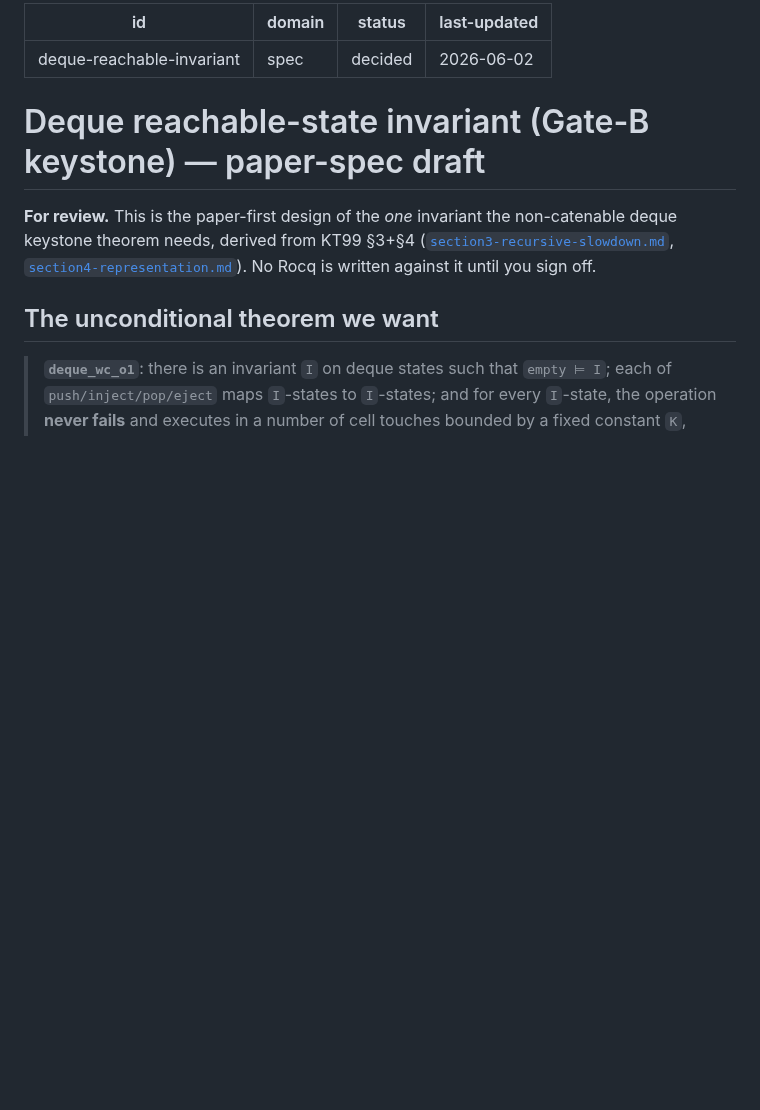
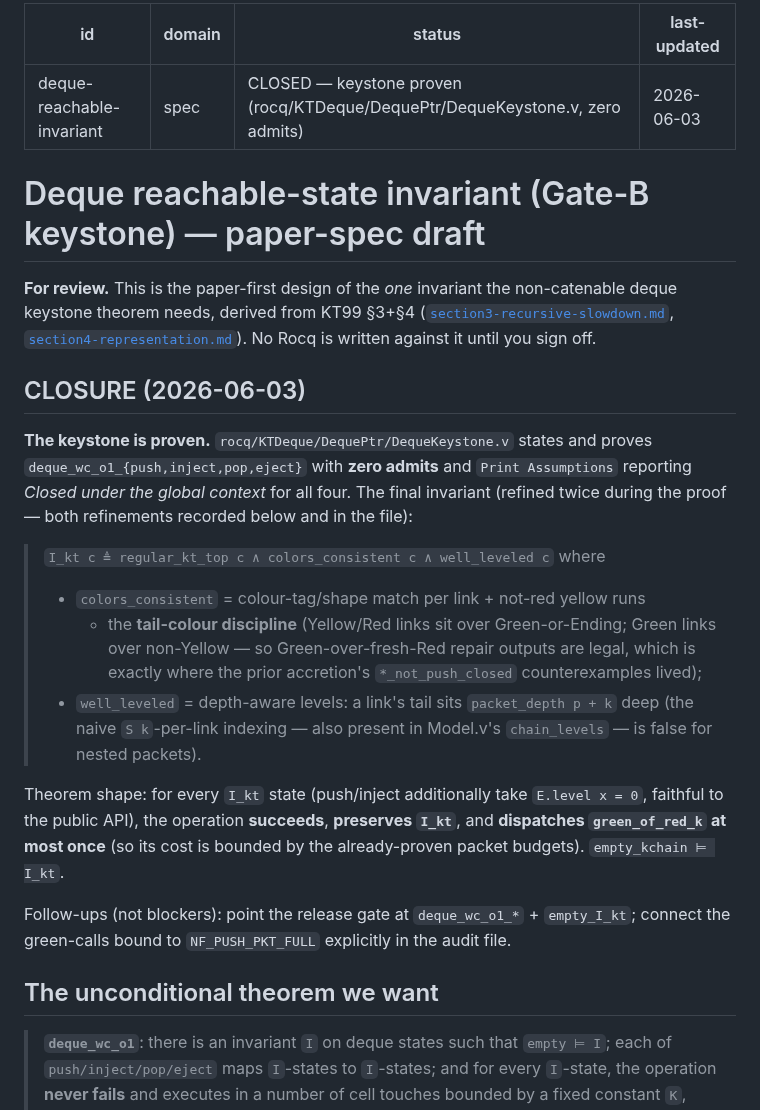
Before and after one commit to yurug/kaplan2, a Markdown page: kb/spec/deque-reachable-invariant.md, the part around the change. GitHub-like rendering; blank space fills up the shorter version.

Commit message:
docs: record Phase 4a closure (deque keystone proven, zero admits)
Co-Authored-By: Claude Fable 5 <noreply@anthropic.com>

```diff
--- a/kb/spec/deque-reachable-invariant.md
+++ b/kb/spec/deque-reachable-invariant.md
@@ -1,8 +1,8 @@
 ---
 id: deque-reachable-invariant
 domain: spec
-status: decided
-last-updated: 2026-06-02
+status: CLOSED — keystone proven (rocq/KTDeque/DequePtr/DequeKeystone.v, zero admits)
+last-updated: 2026-06-03
 ---
 
 # Deque reachable-state invariant (Gate-B keystone) — paper-spec draft
@@ -12,6 +12,33 @@ non-catenable deque keystone theorem needs, derived from KT99 §3+§4
 ([`section3-recursive-slowdown.md`](section3-recursive-slowdown.md),
 [`section4-representation.md`](section4-representation.md)). No Rocq is written
 against it until you sign off.
+
+## CLOSURE (2026-06-03)
+
+**The keystone is proven.** `rocq/KTDeque/DequePtr/DequeKeystone.v` states and
+proves `deque_wc_o1_{push,inject,pop,eject}` with **zero admits** and
+`Print Assumptions` reporting *Closed under the global context* for all four.
+The final invariant (refined twice during the proof — both refinements recorded
+below and in the file):
+
+> `I_kt c ≜ regular_kt_top c ∧ colors_consistent c ∧ well_leveled c` where
+> - `colors_consistent` = colour-tag/shape match per link + not-red yellow runs
+>   + the **tail-colour discipline** (Yellow/Red links sit over Green-or-Ending;
+>   Green links over non-Yellow — so Green-over-fresh-Red repair outputs are
+>   legal, which is exactly where the prior accretion's `*_not_push_closed`
+>   counterexamples lived);
+> - `well_leveled` = depth-aware levels: a link's tail sits
+>   `packet_depth p + k` deep (the naive `S k`-per-link indexing — also present
+>   in Model.v's `chain_levels` — is false for nested packets).
+
+Theorem shape: for every `I_kt` state (push/inject additionally take
+`E.level x = 0`, faithful to the public API), the operation **succeeds**,
+**preserves `I_kt`**, and **dispatches `green_of_red_k` at most once** (so its
+cost is bounded by the already-proven packet budgets). `empty_kchain ⊨ I_kt`.
+
+Follow-ups (not blockers): point the release gate at `deque_wc_o1_*` +
+`empty_I_kt`; connect the green-calls bound to `NF_PUSH_PKT_FULL` explicitly in
+the audit file.
 
 ## The unconditional theorem we want
 
```
Also changed, not shown: SESSION_STATE.md (+11 -0 lines).
